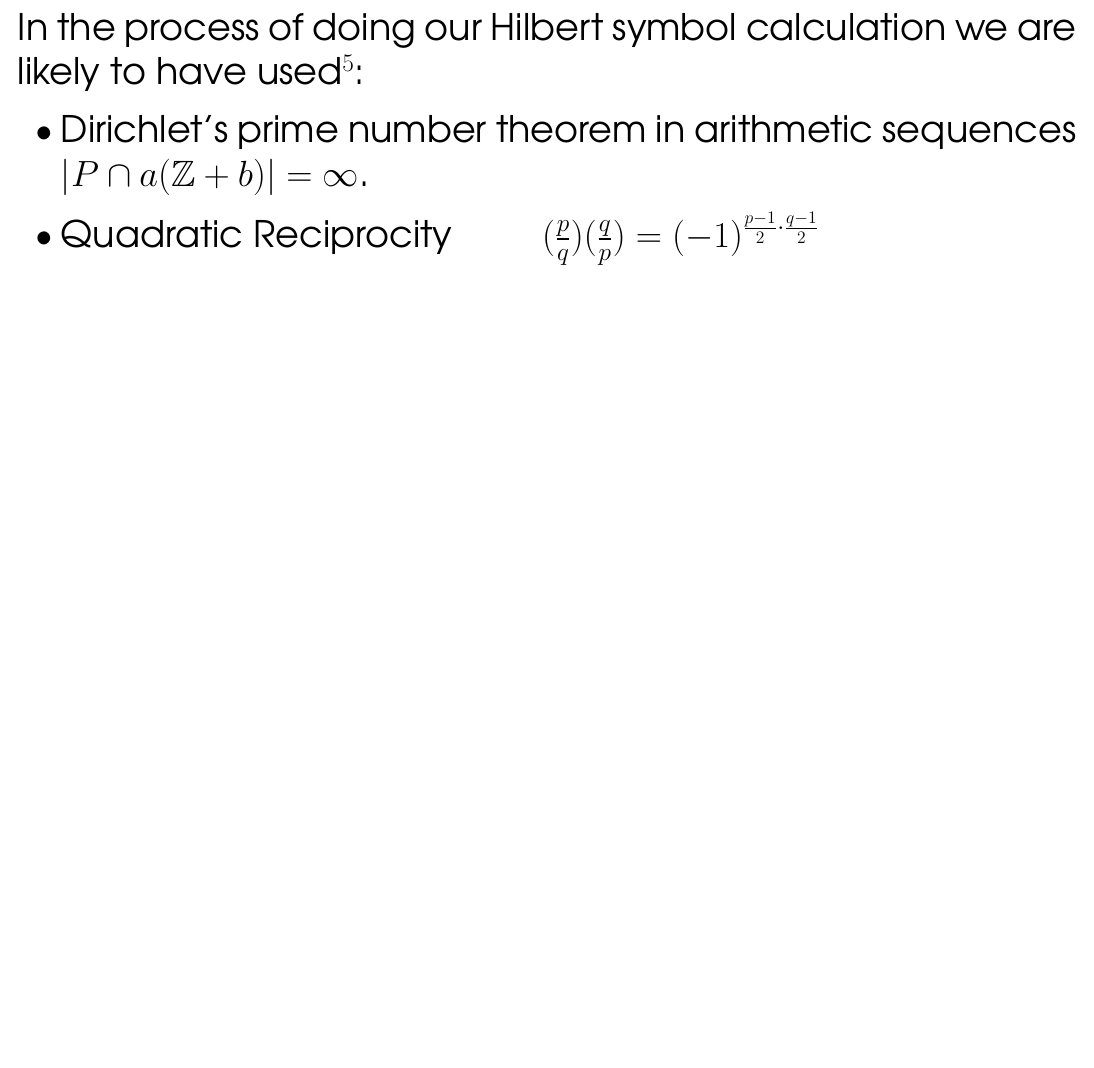
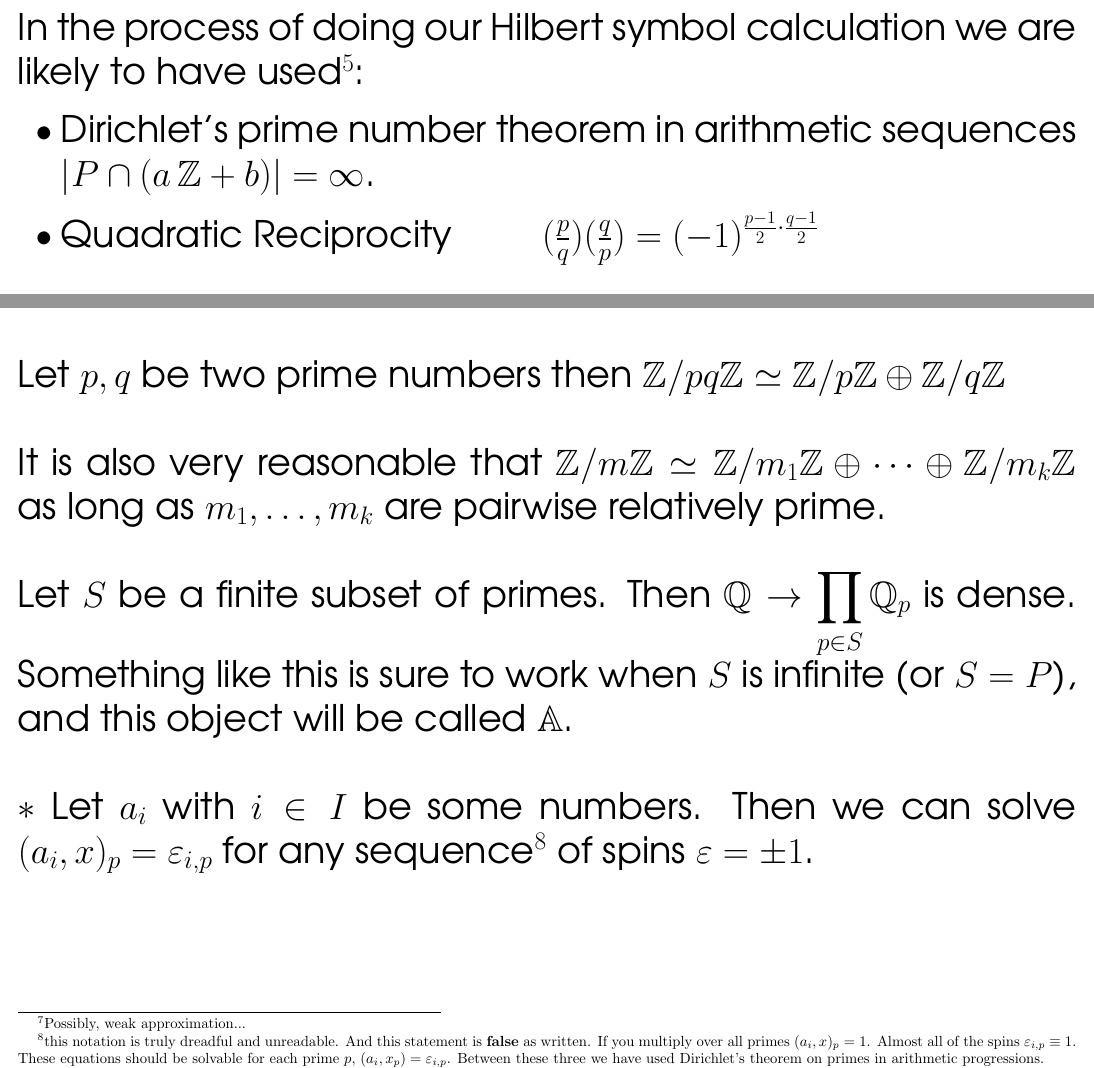
Before and after one commit to mango314/math-blog, a LaTeX document (070416-Hasse-Three-Squares.tex): part of page 7 of 8 before the commit and two parts of pages 7 and 8 of 9 after it, the two joined at a grey line, cut so that both start at the same text, the shorter picture padded with empty space. Compiled offline with pdfLaTeX.

Commit message:
a tiny bit of strong approximation

```diff
--- a/070416-Hasse-Three-Squares.tex
+++ b/070416-Hasse-Three-Squares.tex
@@ -111,13 +111,30 @@ Therefore we can solve $f = 0$ over $\mathbb{Q}$
 \newline \newline
 In the process of doing our Hilbert symbol calculation we are likely to have used\footnote{After reading the much shorter 3-pages proof by Ankeny using \textbf{Geometry of Numbers} I decided to read this for context}:
 \begin{itemize}
-\item Dirichlet's prime number theorem in arithmetic sequences $|P \cap a (\mathbb{Z} + b)|=\infty$.
+\item Dirichlet's prime number theorem in arithmetic sequences $|P \cap (a \, \mathbb{Z} + b)|=\infty$.
 \item Quadratic Reciprocity \hspace{0.75in}$(\frac{p}{q})(\frac{q}{p}) = (-1)^{\frac{p-1}{2}\cdot\frac{q-1}{2}}$
 \end{itemize} \vspace{12pt}
 I don't understand \textbf{diophanine approximation} or \textbf{unique factorization} well enough to understand all the Hilbert symbols used.
 \newline \newline
 \textbf{Bonus problem} show there exists $x \in \mathbb{Z}$ such that Pell equation and sum of two squares can both be solved\footnote{There could be enough ``room" since we have both $x \in \mathbb{Z}$ and also $(x_1, x_2, x_3, x_4)\in \mathbb{Z}^4$ but can we satisfy constraints on $n$ for \textbf{all} primes $p \in P$ ?} (over $\mathbb{Z}$)
 $$ x_1^2 + x_2^2 = x \text{ and } -x_3^2 + n \, x_4^2 = x $$
+
+\newpage
+
+\noindent\textbf{Strong Approxmtion}\footnote{Possibly, weak approximation...}
+\newline\newline
+Let $p,q$ be two prime numbers then $\mathbb{Z}/pq\mathbb{Z}\simeq
+\mathbb{Z}/p\mathbb{Z}\oplus
+\mathbb{Z}/q\mathbb{Z}$
+\newline\newline
+It is also very reasonable that $\mathbb{Z}/m\mathbb{Z}\simeq
+\mathbb{Z}/m_1\mathbb{Z}\oplus \dots \oplus
+\mathbb{Z}/m_k\mathbb{Z}$ as long as $m_1, \dots, m_k$ are pairwise relatively prime.
+\newline\newline
+Let $S$ be a finite subset of primes.  Then $\displaystyle \mathbb{Q}\to \prod_{p \in S} \mathbb{Q}_p$ is dense.  Something like this is sure to work when $S$ is infinite (or $S=P$), and this object will be called $\mathbb{A}$.
+\newline\newline
+$\mathbf{\ast}$ Let $a_i$ with $i \in I$ be some numbers.  Then we can solve $(a_i,x)_p = \varepsilon_{i,p}$ for any sequence\footnote{this notation is truly dreadful and unreadable.  And this statement is \textbf{false} as written.  If you multiply over all primes $(a_i,x)_p=1$.  Almost all of the spins $\varepsilon_{i,p}\equiv 1$.
+These equations should be solvable for each prime $p$, $(a_i, x_p) = \varepsilon_{i,p}$.  Between these three we have used Dirichlet's theorem on primes in arithmetic progressions. } of spins $\varepsilon = \pm 1$.
 
 \newpage
 \fontfamily{qag}\selectfont \fontsize{12}{10}\selectfont
```
Also changed, not shown: 070416-Hasse-Three-Squares.pdf.
